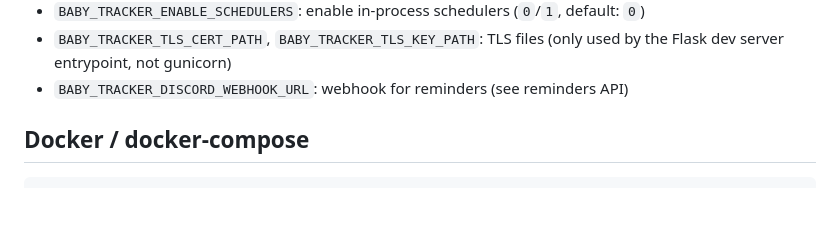
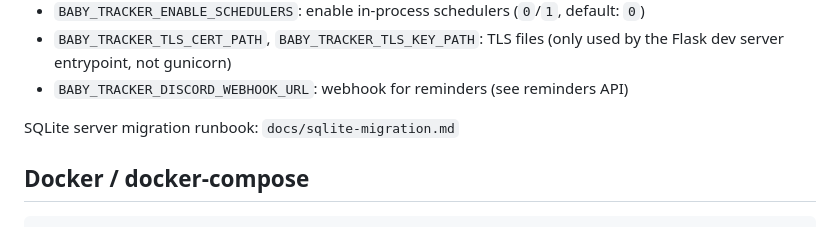
Before and after one commit to hybridjosto/baby-tracker, a Markdown page: README.md, the part around the change. Drawn GitHub-style; blank space fills up the shorter version.

Commit message:
docs: add sqlite server migration runbook

```diff
--- a/README.md
+++ b/README.md
@@ -47,6 +47,8 @@ Environment variables:
 - `BABY_TRACKER_TLS_CERT_PATH`, `BABY_TRACKER_TLS_KEY_PATH`: TLS files (only used by the Flask dev
   server entrypoint, not gunicorn)
 - `BABY_TRACKER_DISCORD_WEBHOOK_URL`: webhook for reminders (see reminders API)
+
+SQLite server migration runbook: `docs/sqlite-migration.md`
 
 ## Docker / docker-compose
 
```
Also changed, not shown: docs/sqlite-migration.md (added, +113 -0 lines).
